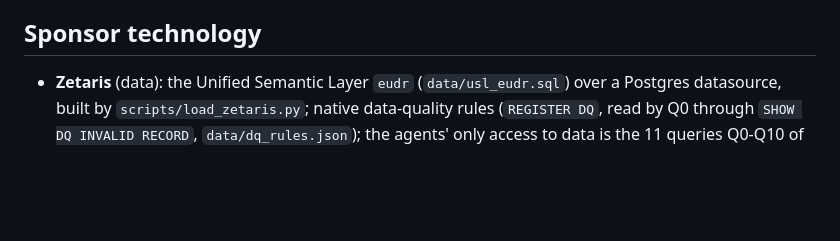
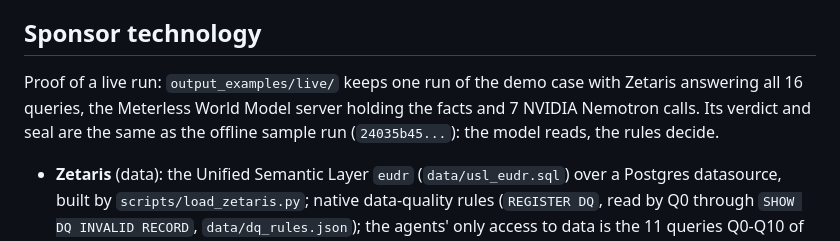
Before and after one commit to polmanas1998-star/greentrace, a Markdown page: README.md, the part around the change. Drawn GitHub-style; blank space fills up the shorter version.

Commit message:
Docs: the organisers' 25 October rule and the live run proof
Co-Authored-By: Claude Opus 5.5 <noreply@anthropic.com>

```diff
--- a/README.md
+++ b/README.md
@@ -346,6 +346,8 @@ more. Decision support, not a legal opinion, not a public rating.
 
 ## Sponsor technology
 
+Proof of a live run: `output_examples/live/` keeps one run of the demo case with Zetaris answering all 16 queries, the Meterless World Model server holding the facts and 7 NVIDIA Nemotron calls. Its verdict and seal are the same as the offline sample run (`24035b45...`): the model reads, the rules decide.
+
 - **Zetaris** (data): the Unified Semantic Layer `eudr` (`data/usl_eudr.sql`) over a Postgres
   datasource, built by `scripts/load_zetaris.py`; native data-quality rules (`REGISTER DQ`, read by Q0
   through `SHOW DQ INVALID RECORD`, `data/dq_rules.json`); the agents' only access to data is the 11
```
Also changed, not shown: docs/SUBMISSION.md (+2 -0 lines).
